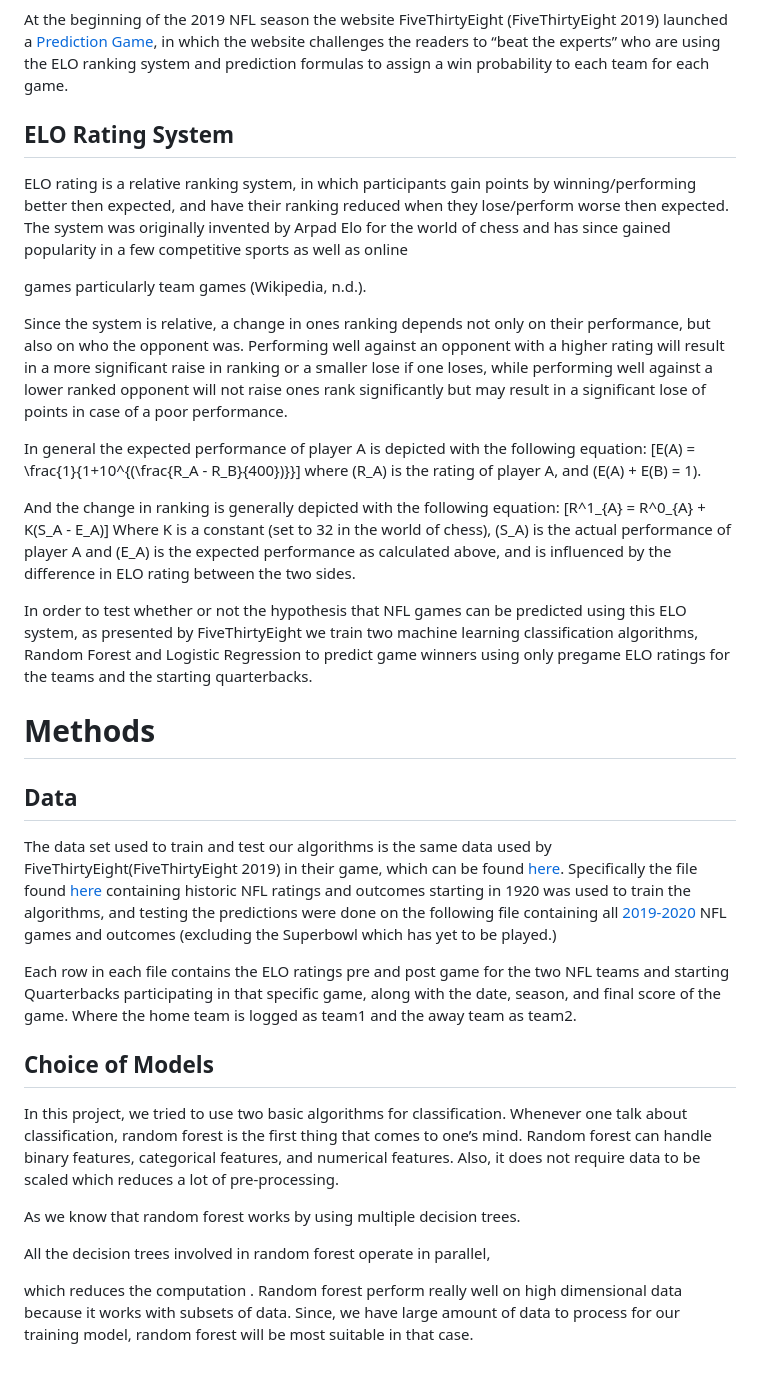
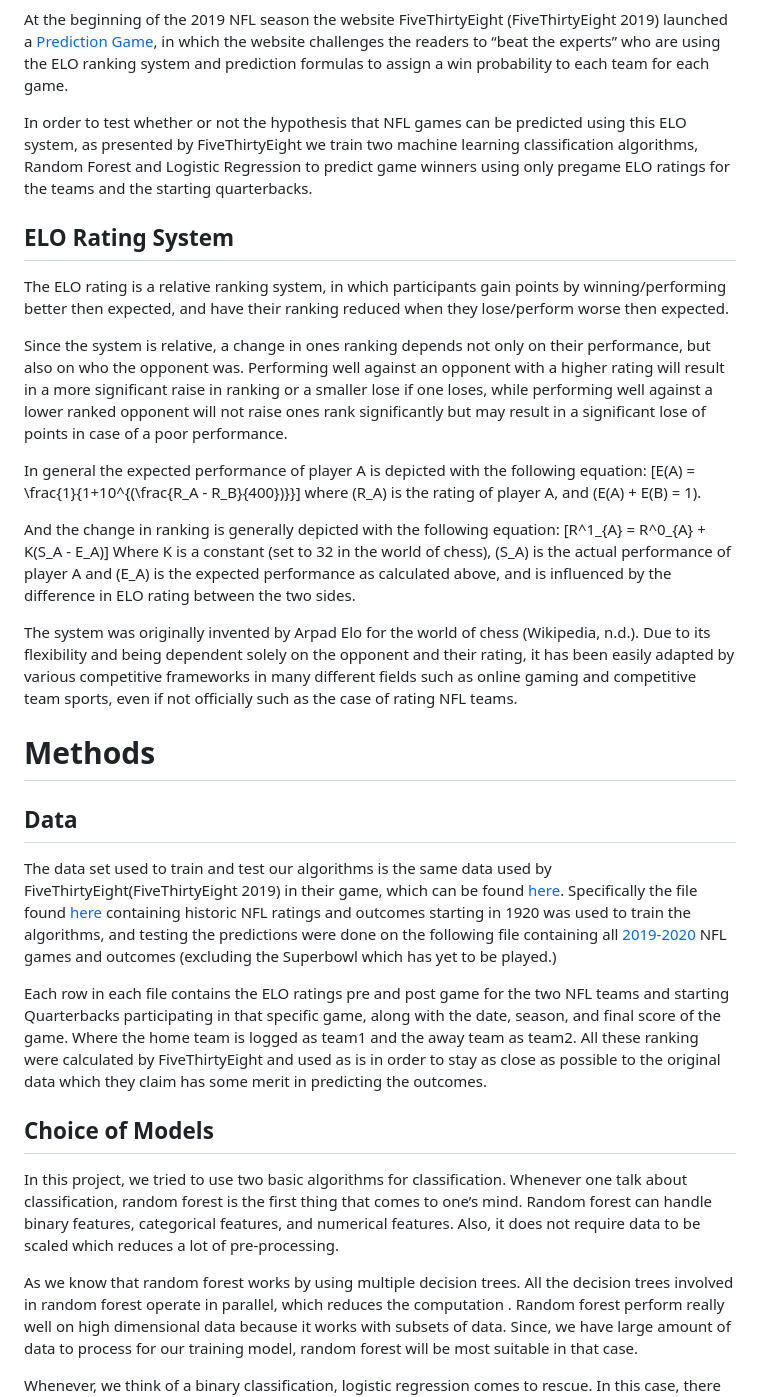
Before and after one commit to UBC-MDS/Workflows_Group_306, a Markdown page: doc/Elo_prediction_report.md, the part around the change printed below. GitHub-like rendering; blank space fills up the shorter version.

```diff
--- a/doc/Elo_prediction_report.md
+++ b/doc/Elo_prediction_report.md
@@ -48,16 +33,17 @@ in which the website challenges the readers to “beat the experts” who
 are using the ELO ranking system and prediction formulas to assign a win
 probability to each team for each game.
 
+In order to test whether or not the hypothesis that NFL games can be
+predicted using this ELO system, as presented by FiveThirtyEight we
+train two machine learning classification algorithms, Random Forest and
+Logistic Regression to predict game winners using only pregame ELO
+ratings for the teams and the starting quarterbacks.
+
 ## ELO Rating System
 
-ELO rating is a relative ranking system, in which participants gain
+The ELO rating is a relative ranking system, in which participants gain
 points by winning/performing better then expected, and have their
-ranking reduced when they lose/perform worse then expected. The system
-was originally invented by Arpad Elo for the world of chess and has
-since gained popularity in a few competitive sports as well as online
-
-games particularly team games (Wikipedia, n.d.).
-
+ranking reduced when they lose/perform worse then expected.
 
 Since the system is relative, a change in ones ranking depends not only
 on their performance, but also on who the opponent was. Performing well
@@ -66,7 +52,6 @@ significant raise in ranking or a smaller lose if one loses, while
 performing well against a lower ranked opponent will not raise ones rank
 significantly but may result in a significant lose of points in case of
 a poor performance.
-
 
 In general the expected performance of player A is depicted with the
 following equation: \[E(A) = \frac{1}{1+10^{(\frac{R_A - R_B}{400})}}\]
@@ -78,11 +63,12 @@ equation: \[R^1_{A} = R^0_{A} + K(S_A - E_A)\] Where K is a constant
 player A and \(E_A\) is the expected performance as calculated above,
 and is influenced by the difference in ELO rating between the two sides.
 
-In order to test whether or not the hypothesis that NFL games can be
-predicted using this ELO system, as presented by FiveThirtyEight we
-train two machine learning classification algorithms, Random Forest and
-Logistic Regression to predict game winners using only pregame ELO
-ratings for the teams and the starting quarterbacks.
+The system was originally invented by Arpad Elo for the world of chess
+(Wikipedia, n.d.). Due to its flexibility and being dependent solely on
+the opponent and their rating, it has been easily adapted by various
+competitive frameworks in many different fields such as online gaming
+and competitive team sports, even if not officially such as the case of
+rating NFL teams.
 
 # Methods
 
@@ -104,7 +90,10 @@ played.)
 Each row in each file contains the ELO ratings pre and post game for the
 two NFL teams and starting Quarterbacks participating in that specific
 game, along with the date, season, and final score of the game. Where
-the home team is logged as team1 and the away team as team2.
+the home team is logged as team1 and the away team as team2. All these
+ranking were calculated by FiveThirtyEight and used as is in order to
+stay as close as possible to the original data which they claim has some
+merit in predicting the outcomes.
 
 ## Choice of Models
 
@@ -116,9 +105,7 @@ does not require data to be scaled which reduces a lot of
 pre-processing.
 
 As we know that random forest works by using multiple decision trees.
-
 All the decision trees involved in random forest operate in parallel,
-
 which reduces the computation . Random forest perform really well on
 high dimensional data because it works with subsets of data. Since, we
 have large amount of data to process for our training model, random
```
Also changed, not shown: other parts of doc/Elo_prediction_report.md (+4 -49 lines), doc/EDA/EDA_milestone3.md (+6 -6 lines), Makefile.png (added), img/disp_rf.jpg, img/eda-elo_lnrg.png, 6 other files.
